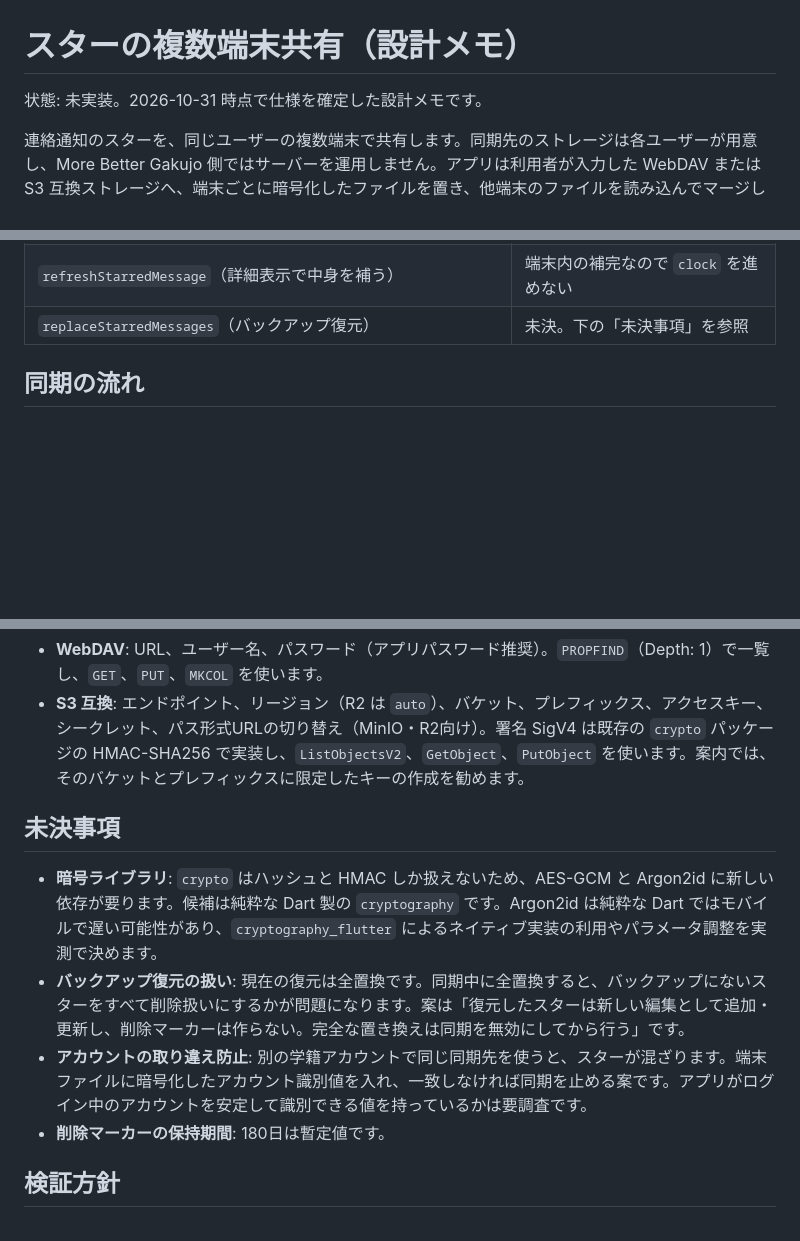
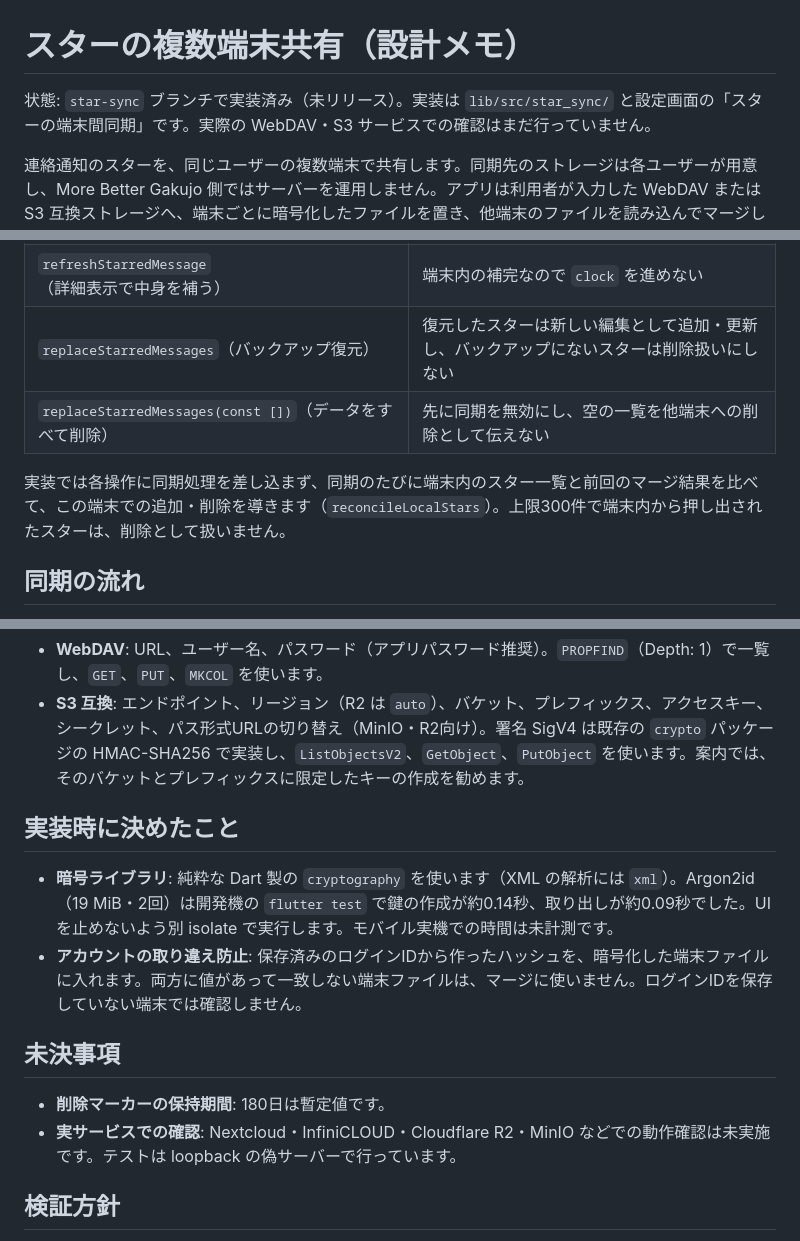
Before and after one commit to terudoru/gakujo-chan-extender, a Markdown page: docs/star-sync.md, 3 parts joined by grey strips. Rendered like a GitHub page; blank space fills up the shorter version.

Commit message:
Update the star sync design doc to match the implementation
Co-Authored-By: Claude Opus 5.5 <noreply@anthropic.com>

```diff
--- a/docs/star-sync.md
+++ b/docs/star-sync.md
@@ -1,6 +1,6 @@
 # スターの複数端末共有（設計メモ）
 
-状態: 未実装。2026-10-31 時点で仕様を確定した設計メモです。
+状態: `star-sync` ブランチで実装済み（未リリース）。実装は `lib/src/star_sync/` と設定画面の「スターの端末間同期」です。実際の WebDAV・S3 サービスでの確認はまだ行っていません。
 
 連絡通知のスターを、同じユーザーの複数端末で共有します。同期先のストレージは各ユーザーが用意し、More Better Gakujo 側ではサーバーを運用しません。アプリは利用者が入力した WebDAV または S3 互換ストレージへ、端末ごとに暗号化したファイルを置き、他端末のファイルを読み込んでマージします。
 
@@ -57,7 +57,10 @@
 |---|---|
 | `toggleStarredMessage` / `upsertStarredMessage` / `removeStarredMessage` | 利用者の編集として `clock` を進める |
 | `refreshStarredMessage`（詳細表示で中身を補う） | 端末内の補完なので `clock` を進めない |
-| `replaceStarredMessages`（バックアップ復元） | 未決。下の「未決事項」を参照 |
+| `replaceStarredMessages`（バックアップ復元） | 復元したスターは新しい編集として追加・更新し、バックアップにないスターは削除扱いにしない |
+| `replaceStarredMessages(const [])`（データをすべて削除） | 先に同期を無効にし、空の一覧を他端末への削除として伝えない |
+
+実装では各操作に同期処理を差し込まず、同期のたびに端末内のスター一覧と前回のマージ結果を比べて、この端末での追加・削除を導きます（`reconcileLocalStars`）。上限300件で端末内から押し出されたスターは、削除として扱いません。
 
 ## 同期の流れ
 
@@ -85,12 +88,15 @@
 - **WebDAV**: URL、ユーザー名、パスワード（アプリパスワード推奨）。`PROPFIND`（Depth: 1）で一覧し、`GET`、`PUT`、`MKCOL` を使います。
 - **S3 互換**: エンドポイント、リージョン（R2 は `auto`）、バケット、プレフィックス、アクセスキー、シークレット、パス形式URLの切り替え（MinIO・R2向け）。署名 SigV4 は既存の `crypto` パッケージの HMAC-SHA256 で実装し、`ListObjectsV2`、`GetObject`、`PutObject` を使います。案内では、そのバケットとプレフィックスに限定したキーの作成を勧めます。
 
+## 実装時に決めたこと
+
+- **暗号ライブラリ**: 純粋な Dart 製の `cryptography` を使います（XML の解析には `xml`）。Argon2id（19 MiB・2回）は開発機の `flutter test` で鍵の作成が約0.14秒、取り出しが約0.09秒でした。UI を止めないよう別 isolate で実行します。モバイル実機での時間は未計測です。
+- **アカウントの取り違え防止**: 保存済みのログインIDから作ったハッシュを、暗号化した端末ファイルに入れます。両方に値があって一致しない端末ファイルは、マージに使いません。ログインIDを保存していない端末では確認しません。
+
 ## 未決事項
 
-- **暗号ライブラリ**: `crypto` はハッシュと HMAC しか扱えないため、AES-GCM と Argon2id に新しい依存が要ります。候補は純粋な Dart 製の `cryptography` です。Argon2id は純粋な Dart ではモバイルで遅い可能性があり、`cryptography_flutter` によるネイティブ実装の利用やパラメータ調整を実測で決めます。
-- **バックアップ復元の扱い**: 現在の復元は全置換です。同期中に全置換すると、バックアップにないスターをすべて削除扱いにするかが問題になります。案は「復元したスターは新しい編集として追加・更新し、削除マーカーは作らない。完全な置き換えは同期を無効にしてから行う」です。
-- **アカウントの取り違え防止**: 別の学籍アカウントで同じ同期先を使うと、スターが混ざります。端末ファイルに暗号化したアカウント識別値を入れ、一致しなければ同期を止める案です。アプリがログイン中のアカウントを安定して識別できる値を持っているかは要調査です。
 - **削除マーカーの保持期間**: 180日は暫定値です。
+- **実サービスでの確認**: Nextcloud・InfiniCLOUD・Cloudflare R2・MinIO などでの動作確認は未実施です。テストは loopback の偽サーバーで行っています。
 
 ## 検証方針
 
```
